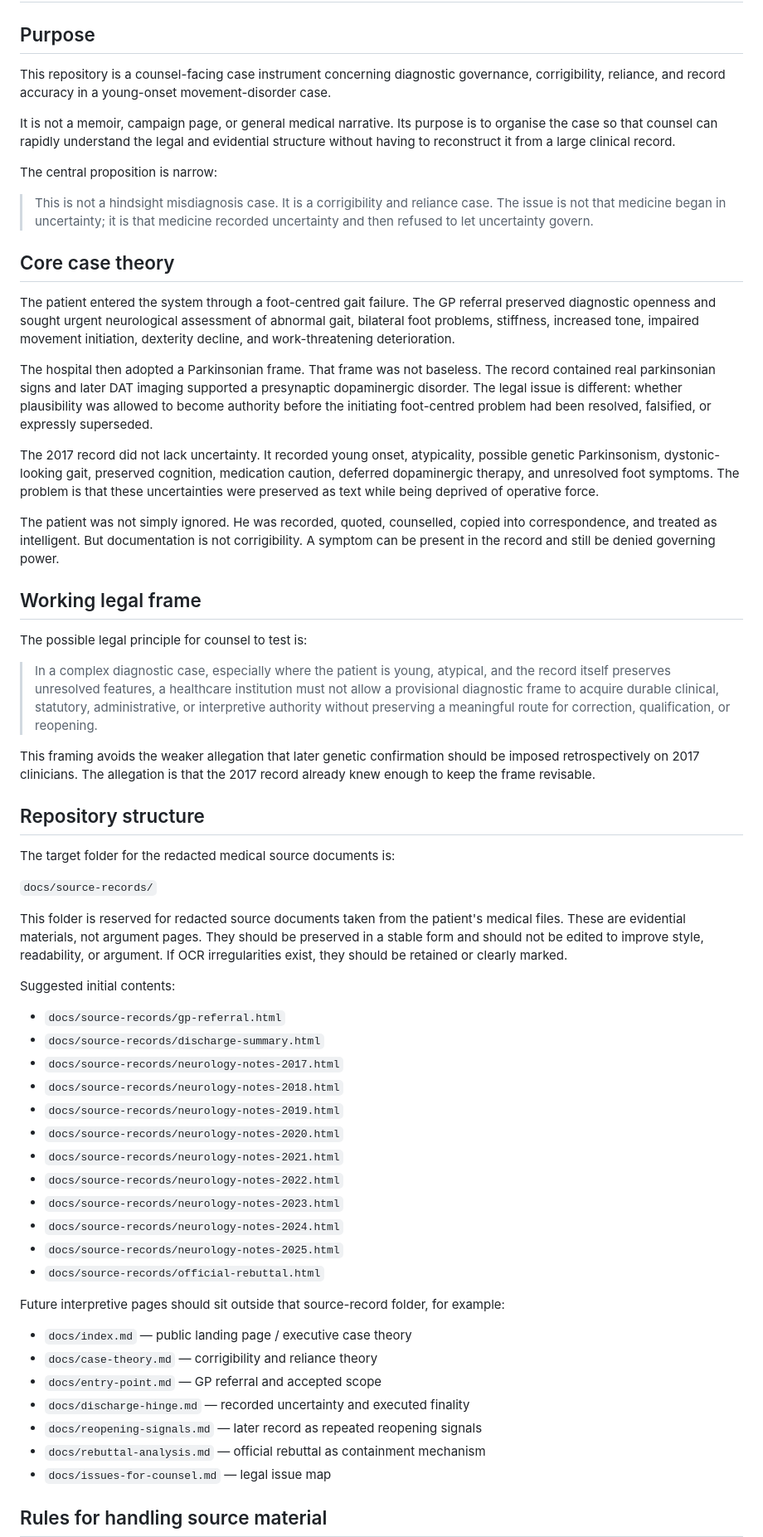
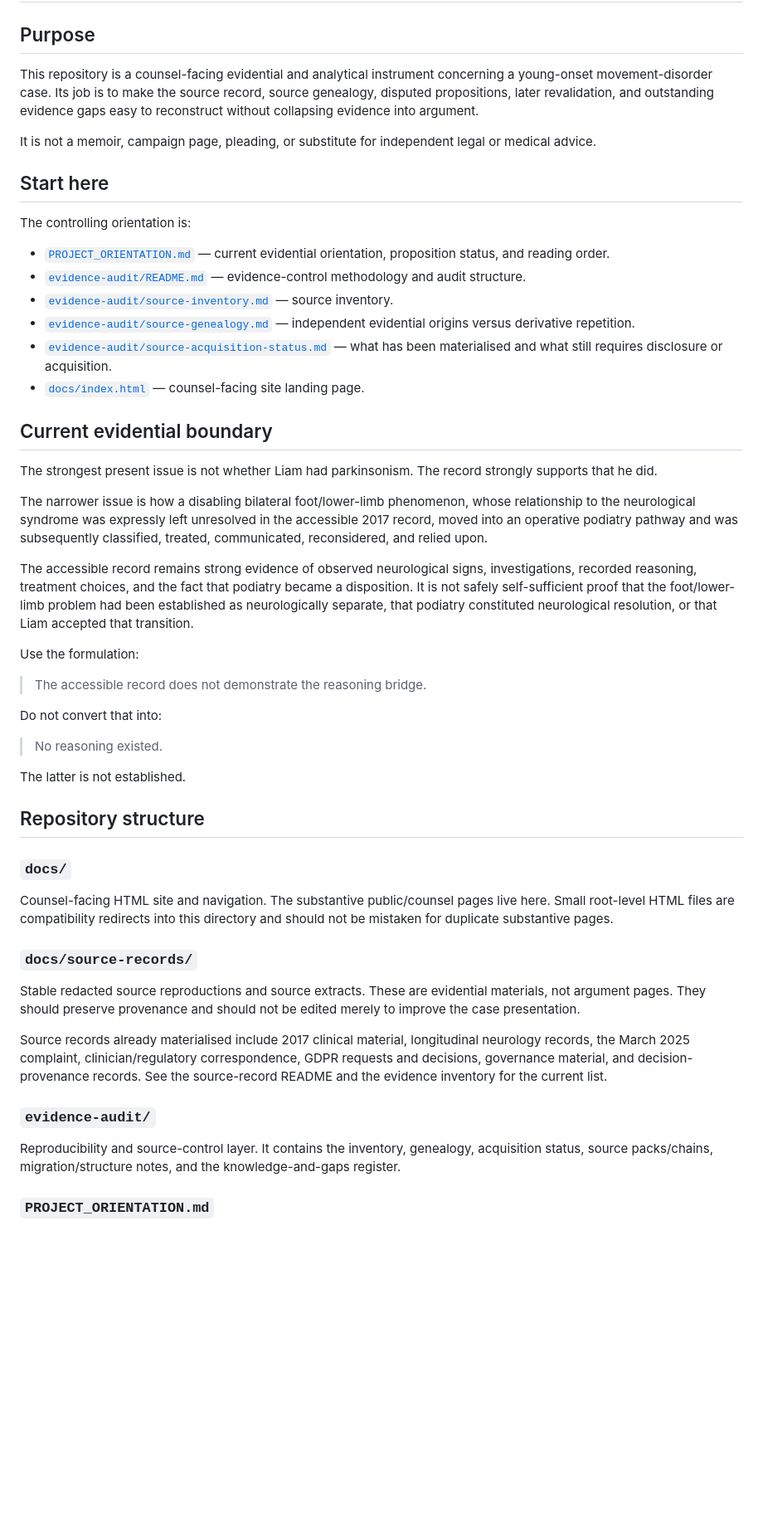
Before and after one commit to TitanicParker/for-counsel, a Markdown page: README.md, the part around one of its changes. Shown at 83% size. GitHub-like rendering; blank space fills up the shorter version.

Commit message:
tidy repository orientation

```diff
--- a/README.md
+++ b/README.md
@@ -2,64 +2,54 @@
 
 ## Purpose
 
-This repository is a counsel-facing case instrument concerning diagnostic governance, corrigibility, reliance, and record accuracy in a young-onset movement-disorder case.
+This repository is a counsel-facing evidential and analytical instrument concerning a young-onset movement-disorder case. Its job is to make the source record, source genealogy, disputed propositions, later revalidation, and outstanding evidence gaps easy to reconstruct without collapsing evidence into argument.
 
-It is not a memoir, campaign page, or general medical narrative. Its purpose is to organise the case so that counsel can rapidly understand the legal and evidential structure without having to reconstruct it from a large clinical record.
+It is not a memoir, campaign page, pleading, or substitute for independent legal or medical advice.
 
-The central proposition is narrow:
+## Start here
 
-> This is not a hindsight misdiagnosis case. It is a corrigibility and reliance case. The issue is not that medicine began in uncertainty; it is that medicine recorded uncertainty and then refused to let uncertainty govern.
+The controlling orientation is:
 
-## Core case theory
+- [`PROJECT_ORIENTATION.md`](PROJECT_ORIENTATION.md) — current evidential orientation, proposition status, and reading order.
+- [`evidence-audit/README.md`](evidence-audit/README.md) — evidence-control methodology and audit structure.
+- [`evidence-audit/source-inventory.md`](evidence-audit/source-inventory.md) — source inventory.
+- [`evidence-audit/source-genealogy.md`](evidence-audit/source-genealogy.md) — independent evidential origins versus derivative repetition.
+- [`evidence-audit/source-acquisition-status.md`](evidence-audit/source-acquisition-status.md) — what has been materialised and what still requires disclosure or acquisition.
+- [`docs/index.html`](docs/index.html) — counsel-facing site landing page.
 
-The patient entered the system through a foot-centred gait failure. The GP referral preserved diagnostic openness and sought urgent neurological assessment of abnormal gait, bilateral foot problems, stiffness, increased tone, impaired movement initiation, dexterity decline, and work-threatening deterioration.
+## Current evidential boundary
 
-The hospital then adopted a Parkinsonian frame. That frame was not baseless. The record contained real parkinsonian signs and later DAT imaging supported a presynaptic dopaminergic disorder. The legal issue is different: whether plausibility was allowed to become authority before the initiating foot-centred problem had been resolved, falsified, or expressly superseded.
+The strongest present issue is not whether Liam had parkinsonism. The record strongly supports that he did.
 
-The 2017 record did not lack uncertainty. It recorded young onset, atypicality, possible genetic Parkinsonism, dystonic-looking gait, preserved cognition, medication caution, deferred dopaminergic therapy, and unresolved foot symptoms. The problem is that these uncertainties were preserved as text while being deprived of operative force.
+The narrower issue is how a disabling bilateral foot/lower-limb phenomenon, whose relationship to the neurological syndrome was expressly left unresolved in the accessible 2017 record, moved into an operative podiatry pathway and was subsequently classified, treated, communicated, reconsidered, and relied upon.
 
-The patient was not simply ignored. He was recorded, quoted, counselled, copied into correspondence, and treated as intelligent. But documentation is not corrigibility. A symptom can be present in the record and still be denied governing power.
+The accessible record remains strong evidence of observed neurological signs, investigations, recorded reasoning, treatment choices, and the fact that podiatry became a disposition. It is not safely self-sufficient proof that the foot/lower-limb problem had been established as neurologically separate, that podiatry constituted neurological resolution, or that Liam accepted that transition.
 
-## Working legal frame
+Use the formulation:
 
-The possible legal principle for counsel to test is:
+> The accessible record does not demonstrate the reasoning bridge.
 
-> In a complex diagnostic case, especially where the patient is young, atypical, and the record itself preserves unresolved features, a healthcare institution must not allow a provisional diagnostic frame to acquire durable clinical, statutory, administrative, or interpretive authority without preserving a meaningful route for correction, qualification, or reopening.
+Do not convert that into:
 
-This framing avoids the weaker allegation that later genetic confirmation should be imposed retrospectively on 2017 clinicians. The allegation is that the 2017 record already knew enough to keep the frame revisable.
+> No reasoning existed.
+
+The latter is not established.
 
 ## Repository structure
 
-The target folder for the redacted medical source documents is:
+### `docs/`
 
-`docs/source-records/`
+Counsel-facing HTML site and navigation. The substantive public/counsel pages live here. Small root-level HTML files are compatibility redirects into this directory and should not be mistaken for duplicate substantive pages.
 
-This folder is reserved for redacted source documents taken from the patient's medical files. These are evidential materials, not argument pages. They should be preserved in a stable form and should not be edited to improve style, readability, or argument. If OCR irregularities exist, they should be retained or clearly marked.
+### `docs/source-records/`
 
-Suggested initial contents:
+Stable redacted source reproductions and source extracts. These are evidential materials, not argument pages. They should preserve provenance and should not be edited merely to improve the case presentation.
 
-- `docs/source-records/gp-referral.html`
-- `docs/source-records/discharge-summary.html`
-- `docs/source-records/neurology-notes-2017.html`
-- `docs/source-records/neurology-notes-2018.html`
-- `docs/source-records/neurology-notes-2019.html`
-- `docs/source-records/neurology-notes-2020.html`
-- `docs/source-records/neurology-notes-2021.html`
-- `docs/source-records/neurology-notes-2022.html`
-- `docs/source-records/neurology-notes-2023.html`
-- `docs/source-records/neurology-notes-2024.html`
-- `docs/source-records/neurology-notes-2025.html`
-- `docs/source-records/official-rebuttal.html`
+Source records already materialised include 2017 clinical material, longitudinal neurology records, the March 2025 complaint, clinician/regulatory correspondence, GDPR requests and decisions, governance material, and decision-provenance records. See the source-record README and the evidence inventory for the current list.
 
-Future interpretive pages should sit outside that source-record folder, for example:
+### `evidence-audit/`
 
-- `docs/index.md` — public landing page / executive case theory
-- `docs/case-theory.md` — corrigibility and reliance theory
-- `docs/entry-point.md` — GP referral and accepted scope
-- `docs/discharge-hinge.md` — recorded uncertainty and executed finality
-- `docs/reopening-signals.md` — later record as repeated reopening signals
-- `docs/rebuttal-analysis.md` — official rebuttal as containment mechanism
-- `docs/issues-for-counsel.md` — legal issue map
+Reproducibility and source-control layer. It contains the inventory, genealogy, acquisition status, source packs/chains, migration/structure notes, and the knowledge-and-gaps register.
 
-## Rules for handling source material
+### `PROJECT_ORIENTATION.md`
 
```
Also changed, not shown: other parts of README.md (+23 -8 lines).
